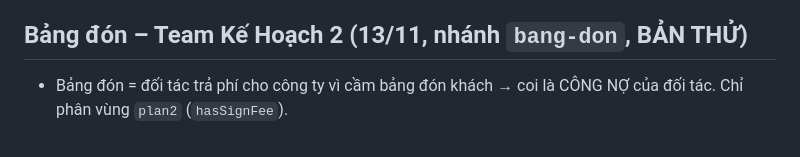
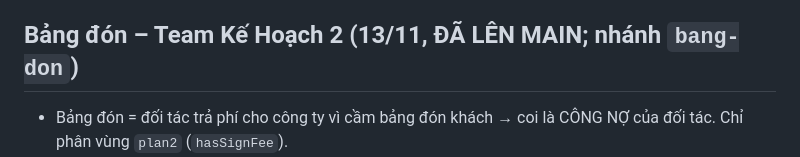
Before and after one commit to maituankhanh94-hash/DOI-SOAT-TAXI-TSS, a Markdown page: CLAUDE.md, the part around the change. Rendered like a GitHub page.

Commit message:
Ghi chú: Bảng đón đã lên main
Co-Authored-By: Claude Opus 5.5 <noreply@anthropic.com>
Claude-Session: https://claude.ai/code/session_011fW5bqYFDWNxExkHv7Wg4V

```diff
--- a/CLAUDE.md
+++ b/CLAUDE.md
@@ -49,7 +49,7 @@
 - Quy tắc: `settings/plan2Payments` cho nhân viên đọc (`sinh-quy-tac.js` → sinh lại 2 file). Người dùng PHẢI dán `quy-tac-buoc-2.json` mới vào Firebase (chưa dán thì nhân viên KH2 thấy danh sách mặc định).
 - Đã thử emulator: đăng nhập KH2 thấy đúng danh sách thanh toán riêng, lưu đơn không biển số, Quản lý thêm hình thức KH2 (ghi đúng plan2Payments, không đụng planPayments), đối soát ghép KH2 với tài xế, lọc phân vùng KH2.
 
-## Bảng đón – Team Kế Hoạch 2 (13/11, nhánh `bang-don`, BẢN THỬ)
+## Bảng đón – Team Kế Hoạch 2 (13/11, ĐÃ LÊN MAIN; nhánh `bang-don`)
 - Bảng đón = đối tác trả phí cho công ty vì cầm bảng đón khách → coi là CÔNG NỢ của đối tác. Chỉ phân vùng `plan2` (`hasSignFee`).
 - Trường đơn mới `signFee` (+ `originalSignFee` khi chia nhân sự "A + B": chia đều như tiền cuốc). KHÔNG cộng vào totalFare, KHÔNG so khi đối soát với tài xế.
 - Nhập: cột "🪧 Bảng Đón (công nợ ĐT)" `sf-i` trong bảng nhập hàng loạt (chỉ KH2); modal sửa `edit-modal-signfee`; Quản lý sửa tại chỗ dưới ô Tổng Tiền (`updateInlineTripField` field signFee).
```
